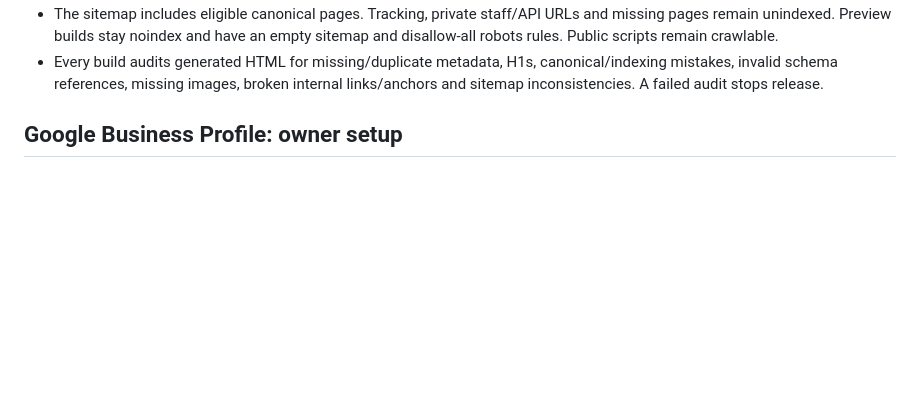
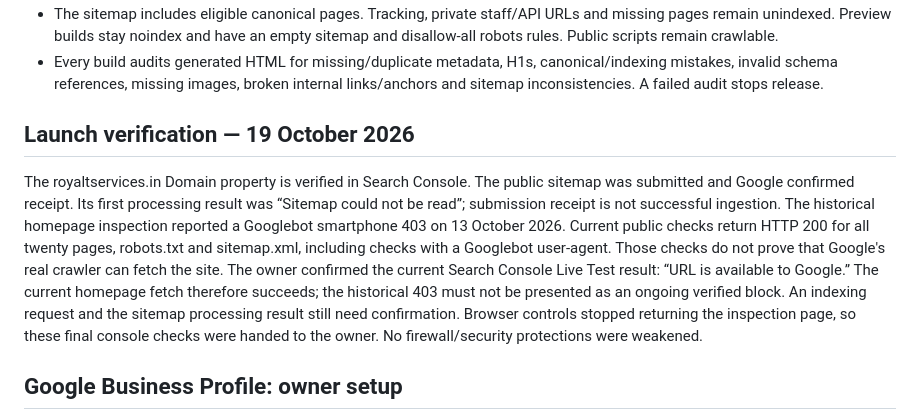
Before and after one commit to RoyalTServices/website, a Markdown page: SEO-LAUNCH.md, the part around the change. Drawn GitHub-style; blank space fills up the shorter version.

Commit message:
docs(seo): Record Google launch checks and pending processing
Record verified Search Console ownership, sitemap submission, the historical crawl failure and the owner-confirmed successful live fetch.

Co-Authored-By: Codex <noreply@openai.com>

```diff
--- a/SEO-LAUNCH.md
+++ b/SEO-LAUNCH.md
@@ -37,6 +37,22 @@ The staff login email is separate from customer contact details.
 - Every build audits generated HTML for missing/duplicate metadata, H1s,
   canonical/indexing mistakes, invalid schema references, missing images, broken
   internal links/anchors and sitemap inconsistencies. A failed audit stops release.
+
+## Launch verification — 19 October 2026
+
+The royaltservices.in Domain property is verified in Search Console. The public
+sitemap was submitted and Google confirmed receipt. Its first processing result
+was “Sitemap could not be read”; submission receipt is not successful ingestion.
+The historical homepage inspection reported a Googlebot smartphone 403 on
+13 October 2026. Current public checks return HTTP 200 for all twenty pages,
+robots.txt and sitemap.xml, including checks with a Googlebot user-agent.
+Those checks do not prove that Google's real crawler can fetch the site.
+The owner confirmed the current Search Console Live Test result: “URL is available
+to Google.” The current homepage fetch therefore succeeds; the historical 403
+must not be presented as an ongoing verified block. An indexing request and the
+sitemap processing result still need confirmation. Browser controls stopped
+returning the inspection page, so these final console checks were handed to the
+owner. No firewall/security protections were weakened.
 
 ## Google Business Profile: owner setup
 
```
